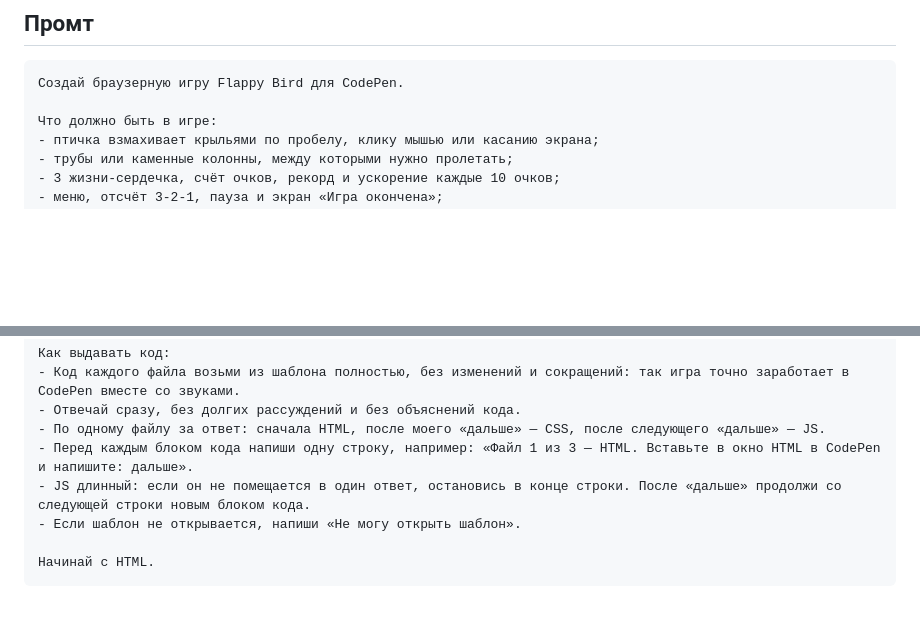
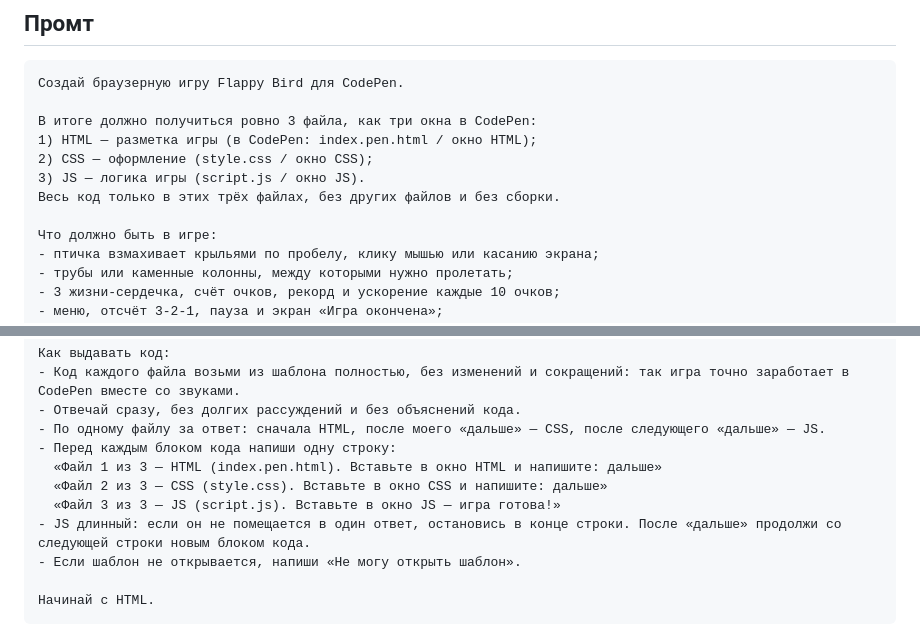
Before and after one commit to si0683/FlappyBird, a Markdown page: PROMPT_QWEN.md, 2 parts joined by grey strips. Drawn GitHub-style; blank space fills up the shorter version.

Commit message:
PROMPT_QWEN.md: итог — ровно 3 файла, как окна CodePen
В промт добавлено явное требование: в результате HTML (index.pen.html),
CSS (style.css) и JS (script.js) — как три окна в CodePen. Подписи перед
блоками кода называют файл, в который его вставлять.

Co-Authored-By: Claude Opus 5.5 <noreply@anthropic.com>

`````diff
--- a/PROMPT_QWEN.md
+++ b/PROMPT_QWEN.md
@@ -62,6 +62,12 @@
 ````text
 Создай браузерную игру Flappy Bird для CodePen.
 
+В итоге должно получиться ровно 3 файла, как три окна в CodePen:
+1) HTML — разметка игры (в CodePen: index.pen.html / окно HTML);
+2) CSS — оформление (style.css / окно CSS);
+3) JS — логика игры (script.js / окно JS).
+Весь код только в этих трёх файлах, без других файлов и без сборки.
+
 Что должно быть в игре:
 - птичка взмахивает крыльями по пробелу, клику мышью или касанию экрана;
 - трубы или каменные колонны, между которыми нужно пролетать;
@@ -84,7 +90,10 @@ https://si0683.github.io/FlappyBird/script.js
 - Код каждого файла возьми из шаблона полностью, без изменений и сокращений: так игра точно заработает в CodePen вместе со звуками.
 - Отвечай сразу, без долгих рассуждений и без объяснений кода.
 - По одному файлу за ответ: сначала HTML, после моего «дальше» — CSS, после следующего «дальше» — JS.
-- Перед каждым блоком кода напиши одну строку, например: «Файл 1 из 3 — HTML. Вставьте в окно HTML в CodePen и напишите: дальше».
+- Перед каждым блоком кода напиши одну строку:
+  «Файл 1 из 3 — HTML (index.pen.html). Вставьте в окно HTML и напишите: дальше»
+  «Файл 2 из 3 — CSS (style.css). Вставьте в окно CSS и напишите: дальше»
+  «Файл 3 из 3 — JS (script.js). Вставьте в окно JS — игра готова!»
 - JS длинный: если он не помещается в один ответ, остановись в конце строки. После «дальше» продолжи со следующей строки новым блоком кода.
 - Если шаблон не открывается, напиши «Не могу открыть шаблон».
 
`````
